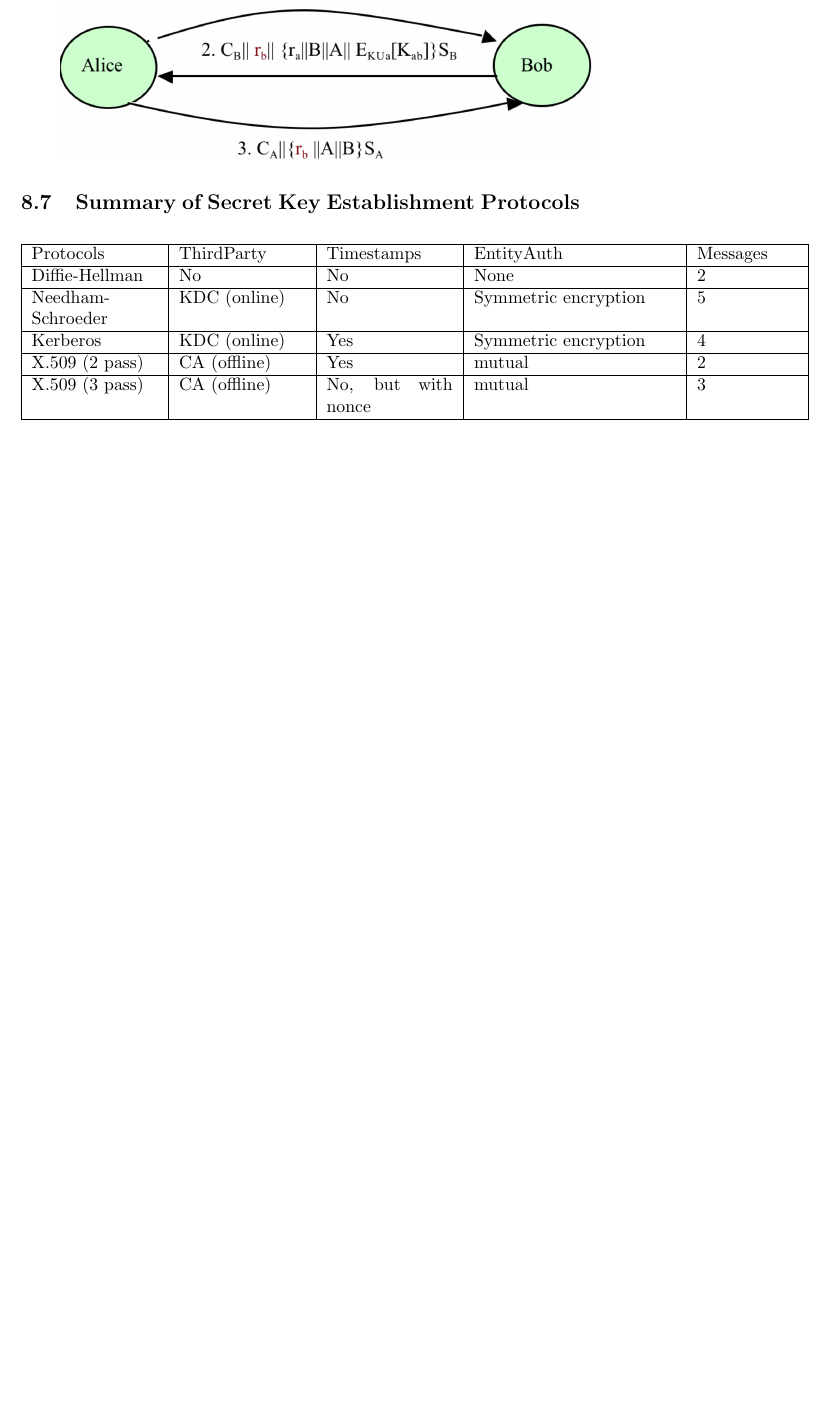
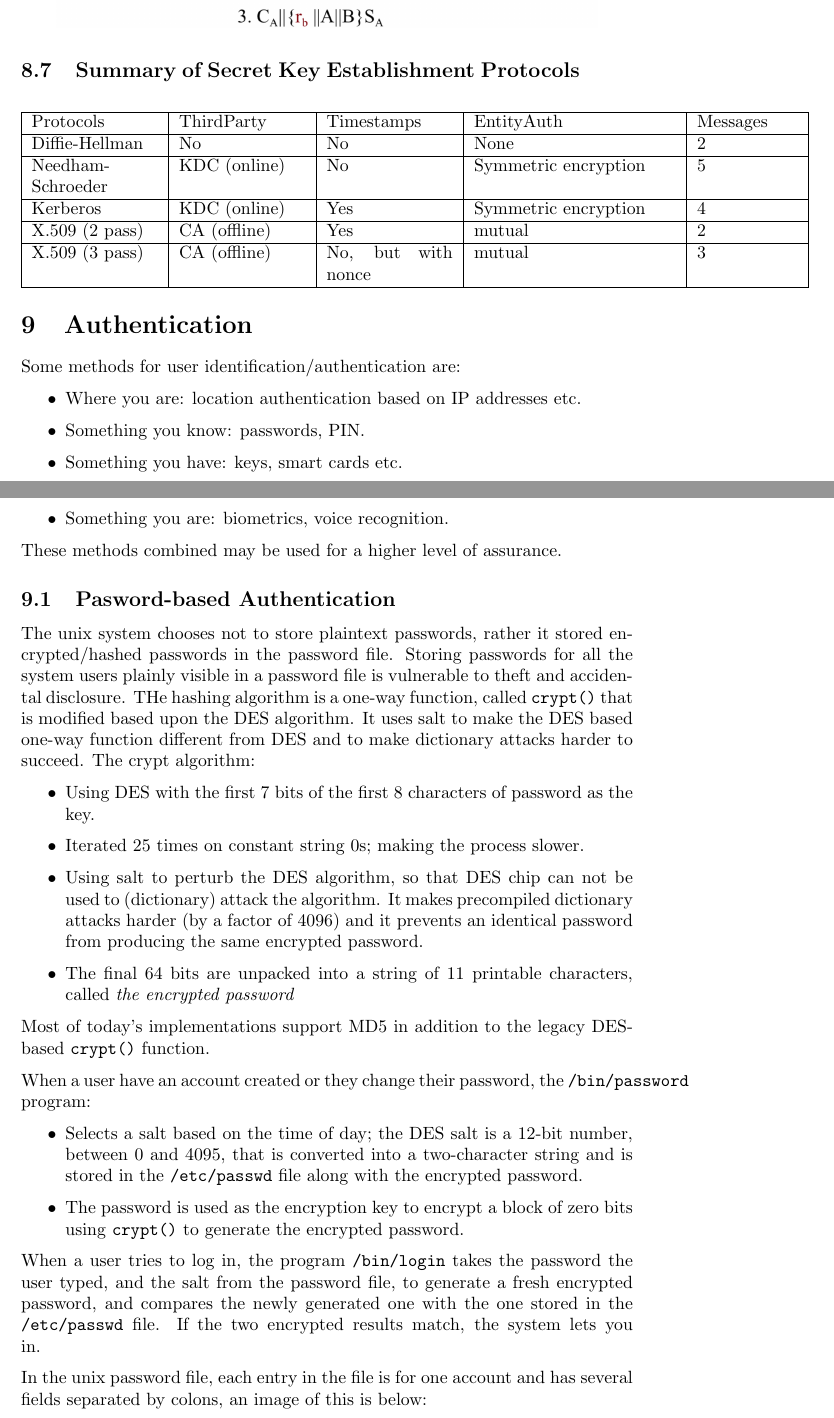
Before and after one commit to ChrisWilliamson123/crypto-notes, a LaTeX document (notes.tex): part of page 29 of 29 before the commit and two parts of pages 29 and 30 of 31 after it, the two joined at a grey line, cut so that both start at the same text, the shorter picture padded with empty space. Compiled offline with pdfLaTeX.

Commit message:
Added chapter 9

```diff
--- a/notes.tex
+++ b/notes.tex
@@ -769,3 +769,33 @@ In this method there is symmetrical key distribution with mutual authentication
     \hline
   \end{tabular}
 \end{center}
+
+\section{Authentication}
+Some methods for user identification/authentication are:
+\begin{itemize}
+  \item Where you are: location authentication based on IP addresses etc.
+  \item Something you know: passwords, PIN.
+  \item Something you have: keys, smart cards etc.
+  \item Something you are: biometrics, voice recognition.
+\end{itemize}
+These methods combined may be used for a higher level of assurance.
+
+\subsection{Pasword-based Authentication}
+The unix system chooses not to store plaintext passwords, rather it stored encrypted/hashed passwords in the password file. Storing passwords for all the system users plainly visible in a password file is vulnerable to theft and accidental disclosure. THe hashing algorithm is a one-way function, called \texttt{crypt()} that is modified based upon the DES algorithm. It uses salt to make the DES based one-way function different from DES and to make dictionary attacks harder to succeed. The crypt algorithm:
+\begin{itemize}
+  \item Using DES with the first 7 bits of the first 8 characters of password as the key.
+  \item Iterated 25 times on constant string 0s; making the process slower.
+  \item Using salt to perturb the DES algorithm, so that DES chip can not be used to (dictionary) attack the algorithm. It makes precompiled dictionary attacks harder (by a factor of 4096) and it prevents an identical password from producing the same encrypted password.
+  \item The final 64 bits are unpacked into a string of 11 printable characters, called \textit{the encrypted password}
+\end{itemize}
+Most of today's implementations support MD5 in addition to the legacy DES-based \texttt{crypt()} function.
+
+When a user have an account created or they change their password, the \texttt{/bin/password} program:
+\begin{itemize}
+  \item Selects a salt based on the time of day; the DES salt is a 12-bit number, between 0 and 4095, that is converted into a two-character string and is stored in the \texttt{/etc/passwd} file along with the encrypted password.
+  \item The password is used as the encryption key to encrypt a block of zero bits using \texttt{crypt()} to generate the encrypted password.
+\end{itemize}
+When a user tries to log in, the program \texttt{/bin/login} takes the password the user typed, and the salt from the password file, to generate a fresh encrypted password, and compares the newly generated one with the one stored in the \texttt{/etc/passwd} file. If the two encrypted results match, the system lets you in.
+
+In the unix password file, each entry in the file is for one account and has several fields separated by colons, an image of this is below:
+\begin{center}
```
Also changed, not shown: img/unix-pass.png (added), notes.pdf, notes.tex (10 more changed lines).
